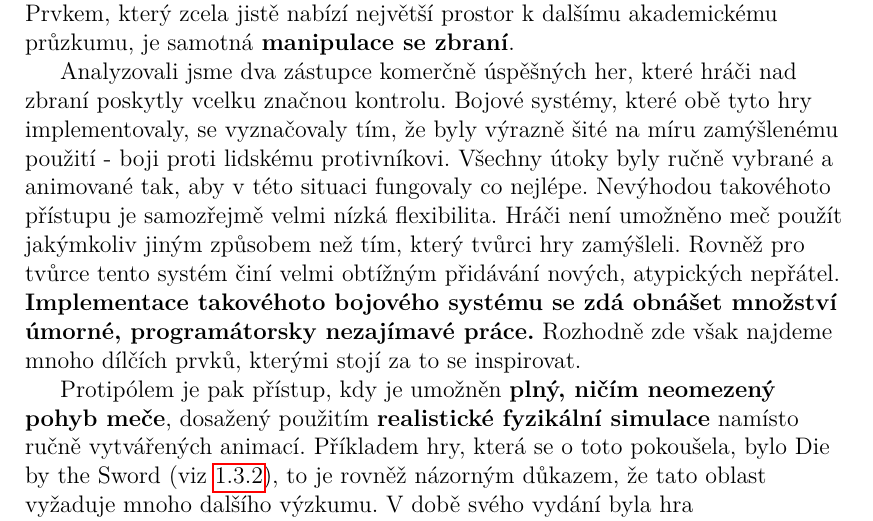
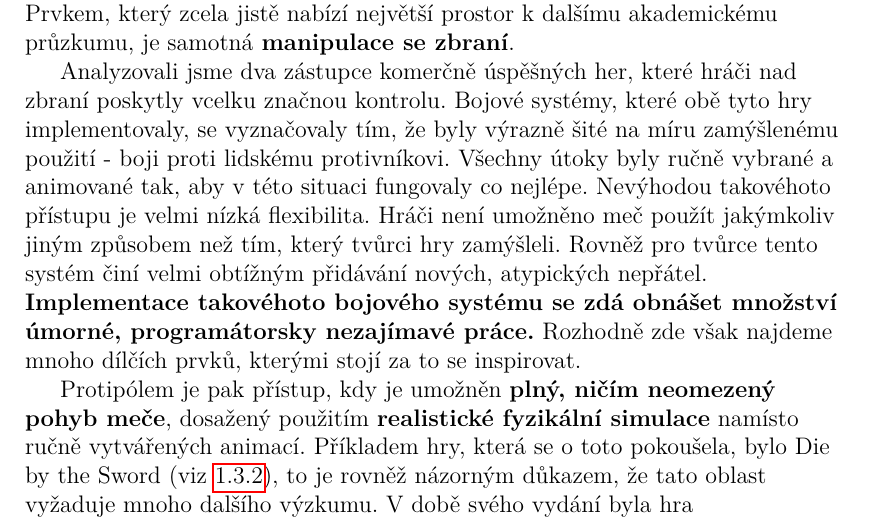
Before and after one commit to MarkusSecundus/PhysicsSwordfight, a LaTeX thesis (cs/prace.tex, which reads cs/kap02.tex): part of page 30 of 63, cut so that both start at the same text. Compiled offline with pdfLaTeX.

Commit message:
ch.2 - minor correction

```diff
--- a/cs/kap02.tex
+++ b/cs/kap02.tex
@@ -10,7 +10,7 @@ V této kapitole se zamyslíme a stanovíme cíle, o něž tato práce bude usil
 
 V předchozí kapitole jsme si ukázali, že videohry jsou schopny vcelku pěkně zachytit mnoho aspektů, které k boji s chladnou zbraní neodmyslitelně patří - např. důraz na pohyb po bojišti je v akčních videohrách často používaným klišé. Prvkem, který zcela jistě nabízí největší prostor k dalšímu akademickému průzkumu, je samotná \textbf{manipulace se zbraní}.
 
-Analyzovali jsme dva zástupce komerčně úspěšných her, které hráči nad zbraní poskytly vcelku značnou kontrolu. Bojové systémy, které obě tyto hry implementovaly, se vyznačovaly tím, že byly výrazně šité na míru zamýšlenému použití - boji proti lidskému protivníkovi. Všechny útoky byly ručně vybrané a animované tak, aby v této situaci fungovaly co nejlépe. Nevýhodou takovéhoto přístupu je samozřejmě velmi nízká flexibilita. Hráči není umožněno meč použít jakýmkoliv jiným způsobem než tím, který tvůrci hry zamýšleli. Rovněž pro tvůrce tento systém činí velmi obtížným přidávání nových, atypických nepřátel. \textbf{Implementace takovéhoto bojového systému se zdá obnášet množství úmorné, programátorsky nezajímavé práce.} Rozhodně zde však najdeme mnoho dílčích prvků, kterými stojí za to se inspirovat.
+Analyzovali jsme dva zástupce komerčně úspěšných her, které hráči nad zbraní poskytly vcelku značnou kontrolu. Bojové systémy, které obě tyto hry implementovaly, se vyznačovaly tím, že byly výrazně šité na míru zamýšlenému použití - boji proti lidskému protivníkovi. Všechny útoky byly ručně vybrané a animované tak, aby v této situaci fungovaly co nejlépe. Nevýhodou takovéhoto přístupu je velmi nízká flexibilita. Hráči není umožněno meč použít jakýmkoliv jiným způsobem než tím, který tvůrci hry zamýšleli. Rovněž pro tvůrce tento systém činí velmi obtížným přidávání nových, atypických nepřátel. \textbf{Implementace takovéhoto bojového systému se zdá obnášet množství úmorné, programátorsky nezajímavé práce.} Rozhodně zde však najdeme mnoho dílčích prvků, kterými stojí za to se inspirovat.
 
 Protipólem je pak přístup, kdy je umožněn \textbf{plný, ničím neomezený pohyb meče}, dosažený použitím \textbf{realistické fyzikální simulace} namísto ručně vytvářených animací. Příkladem hry, která se o toto pokoušela, bylo \acl{DbtS} (viz \ref{dieByTheSwordDescriptionSubsection}), to je rovněž názorným důkazem, že tato oblast vyžaduje mnoho dalšího výzkumu. V době svého vydání byla hra technologickým zázrakem, v současnosti jsou však její základní stavební kameny (tj. fyzikální simulace a procedurální animace) běžně dostupnými součástmi herních enginů. \textbf{Zkusit naimplementovat něco podobného za použití moderních nástrojů by mohlo být zajímavým úkolem.}
 
```
